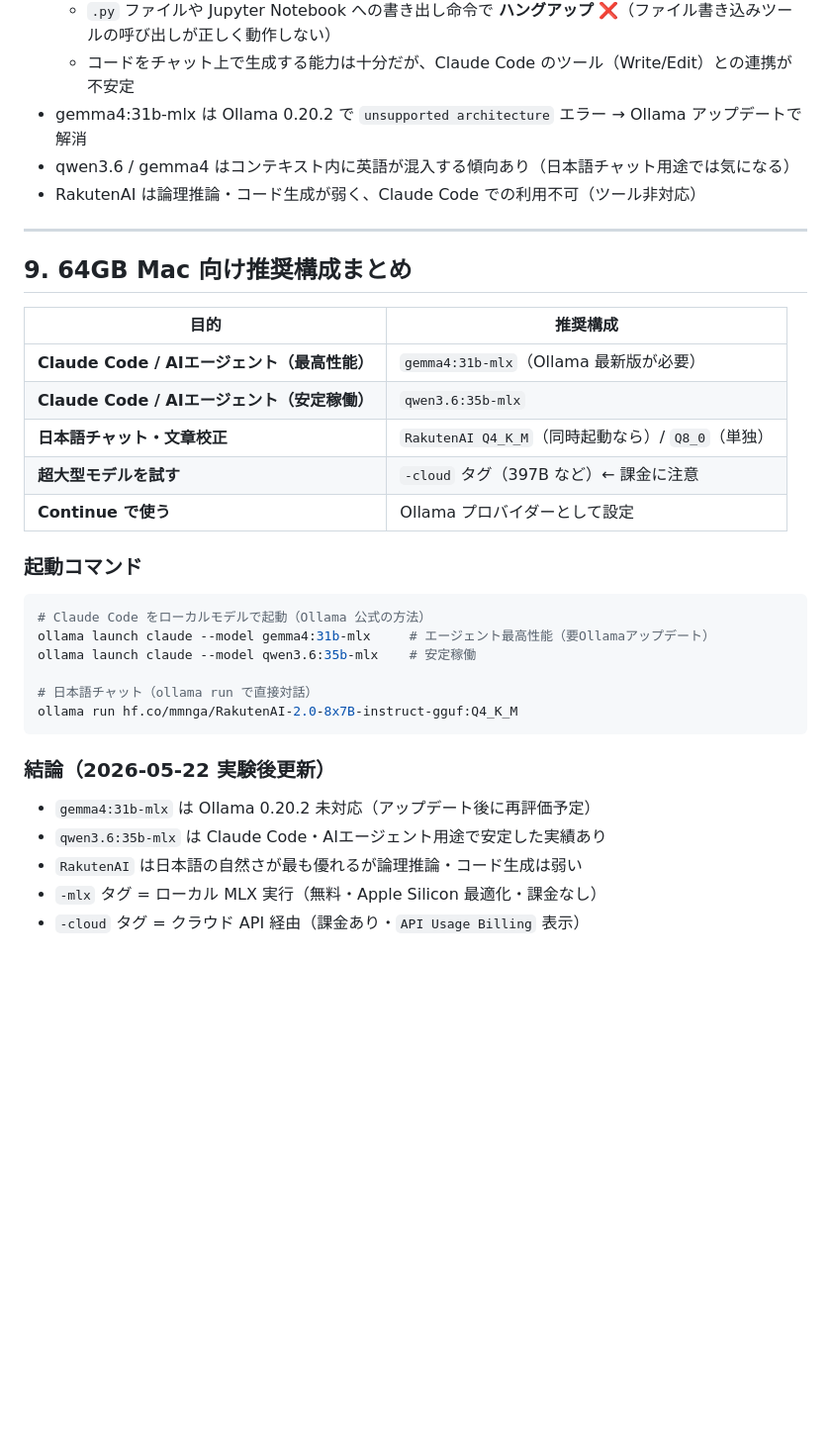
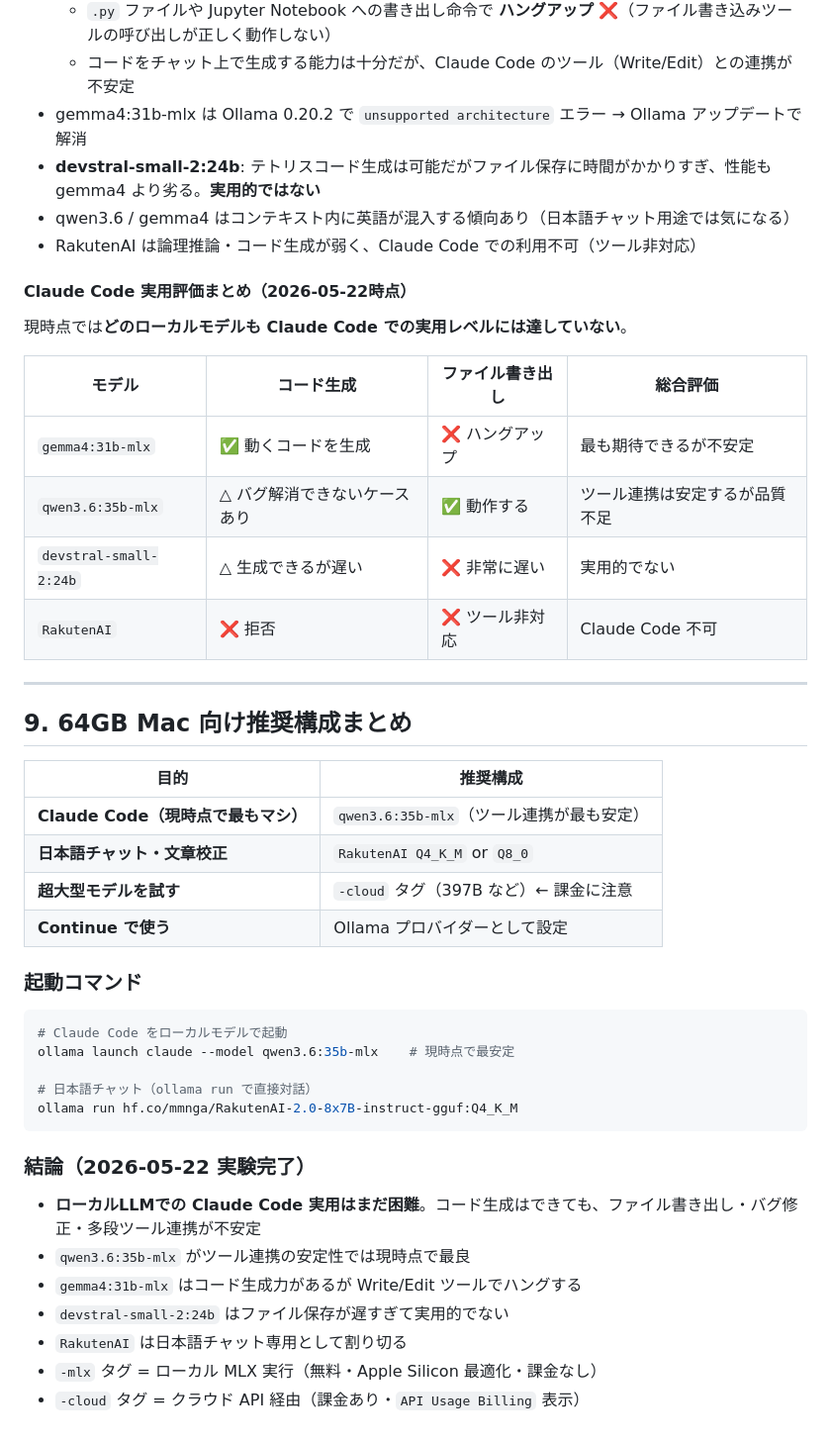
Before and after one commit to masauehr/local_agent, a Markdown page: LLM.md, the part around the change. Shown at 99% size. GitHub-like rendering; blank space fills up the shorter version.

Commit message:
docs: devstral評価追記・Claude Code実用評価まとめを更新
- devstral-small-2:24b: ファイル保存が遅すぎ・性能もgemma4以下で実用的でない
- 全モデルの Claude Code 実用評価をまとめた表を追加
- 結論：現時点でローカルLLMでの Claude Code 実用は困難

Co-Authored-By: Claude Sonnet 4.6 <noreply@anthropic.com>

````diff
--- a/LLM.md
+++ b/LLM.md
@@ -246,8 +246,20 @@ ollama run hf.co/mmnga/RakutenAI-2.0-8x7B-instruct-gguf:Q8_0
   - `.py` ファイルや Jupyter Notebook への書き出し命令で **ハングアップ** ❌（ファイル書き込みツールの呼び出しが正しく動作しない）
   - コードをチャット上で生成する能力は十分だが、Claude Code のツール（Write/Edit）との連携が不安定
 - gemma4:31b-mlx は Ollama 0.20.2 で `unsupported architecture` エラー → Ollama アップデートで解消
+- **devstral-small-2:24b**: テトリスコード生成は可能だがファイル保存に時間がかかりすぎ、性能も gemma4 より劣る。**実用的ではない**
 - qwen3.6 / gemma4 はコンテキスト内に英語が混入する傾向あり（日本語チャット用途では気になる）
 - RakutenAI は論理推論・コード生成が弱く、Claude Code での利用不可（ツール非対応）
+
+#### Claude Code 実用評価まとめ（2026-05-22時点）
+
+現時点では**どのローカルモデルも Claude Code での実用レベルには達していない**。
+
+| モデル | コード生成 | ファイル書き出し | 総合評価 |
+|--------|-----------|---------------|---------|
+| `gemma4:31b-mlx` | ✅ 動くコードを生成 | ❌ ハングアップ | 最も期待できるが不安定 |
+| `qwen3.6:35b-mlx` | △ バグ解消できないケースあり | ✅ 動作する | ツール連携は安定するが品質不足 |
+| `devstral-small-2:24b` | △ 生成できるが遅い | ❌ 非常に遅い | 実用的でない |
+| `RakutenAI` | ❌ 拒否 | ❌ ツール非対応 | Claude Code 不可 |
 
 ---
 
@@ -255,26 +267,26 @@ ollama run hf.co/mmnga/RakutenAI-2.0-8x7B-instruct-gguf:Q8_0
 
 | 目的 | 推奨構成 |
 |------|---------|
-| **Claude Code / AIエージェント（最高性能）** | `gemma4:31b-mlx`（Ollama 最新版が必要） |
-| **Claude Code / AIエージェント（安定稼働）** | `qwen3.6:35b-mlx` |
-| **日本語チャット・文章校正** | `RakutenAI Q4_K_M`（同時起動なら）/ `Q8_0`（単独） |
+| **Claude Code（現時点で最もマシ）** | `qwen3.6:35b-mlx`（ツール連携が最も安定） |
+| **日本語チャット・文章校正** | `RakutenAI Q4_K_M` or `Q8_0` |
 | **超大型モデルを試す** | `-cloud` タグ（397B など）← 課金に注意 |
 | **Continue で使う** | Ollama プロバイダーとして設定 |
 
 ### 起動コマンド
 
 ```bash
-# Claude Code をローカルモデルで起動（Ollama 公式の方法）
-ollama launch claude --model gemma4:31b-mlx     # エージェント最高性能（要Ollamaアップデート）
-ollama launch claude --model qwen3.6:35b-mlx    # 安定稼働
+# Claude Code をローカルモデルで起動
+ollama launch claude --model qwen3.6:35b-mlx    # 現時点で最安定
 
 # 日本語チャット（ollama run で直接対話）
 ollama run hf.co/mmnga/RakutenAI-2.0-8x7B-instruct-gguf:Q4_K_M
 ```
 
-### 結論（2026-05-22 実験後更新）
-- `gemma4:31b-mlx` は Ollama 0.20.2 未対応（アップデート後に再評価予定）
-- `qwen3.6:35b-mlx` は Claude Code・AIエージェント用途で安定した実績あり
-- `RakutenAI` は日本語の自然さが最も優れるが論理推論・コード生成は弱い
+### 結論（2026-05-22 実験完了）
+- **ローカルLLMでの Claude Code 実用はまだ困難**。コード生成はできても、ファイル書き出し・バグ修正・多段ツール連携が不安定
+- `qwen3.6:35b-mlx` がツール連携の安定性では現時点で最良
+- `gemma4:31b-mlx` はコード生成力があるが Write/Edit ツールでハングする
+- `devstral-small-2:24b` はファイル保存が遅すぎて実用的でない
+- `RakutenAI` は日本語チャット専用として割り切る
 - `-mlx` タグ = ローカル MLX 実行（無料・Apple Silicon 最適化・課金なし）
 - `-cloud` タグ = クラウド API 経由（課金あり・`API Usage Billing` 表示）
````
